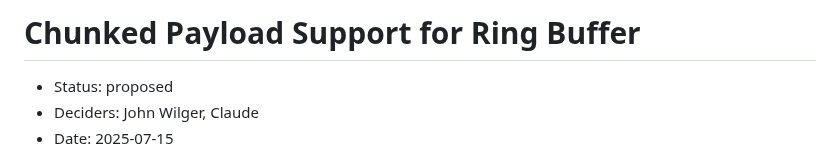
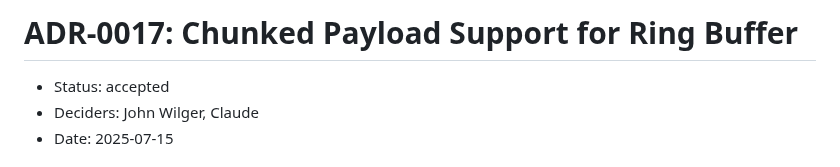
Before and after one commit to jwilger/union_square, a Markdown page: adr/0017-chunked-payload-support-for-ring-buffer.md, the part around the change. Rendered like a GitHub page.

Commit message:
docs: accept ADR-0017 and fix title formatting
- Change status from 'proposed' to 'accepted'
- Add ADR number prefix to title for consistency with other ADRs

```diff
--- a/adr/0017-chunked-payload-support-for-ring-buffer.md
+++ b/adr/0017-chunked-payload-support-for-ring-buffer.md
@@ -1,6 +1,6 @@
-# Chunked Payload Support for Ring Buffer
+# ADR-0017: Chunked Payload Support for Ring Buffer
 
-- Status: proposed
+- Status: accepted
 - Deciders: John Wilger, Claude
 - Date: 2025-07-15
 
```
